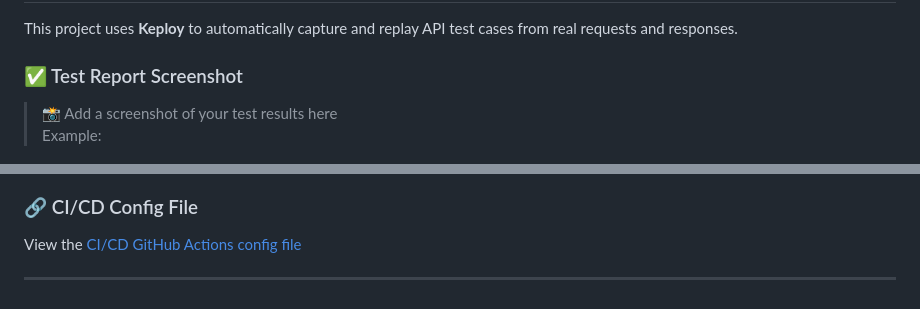
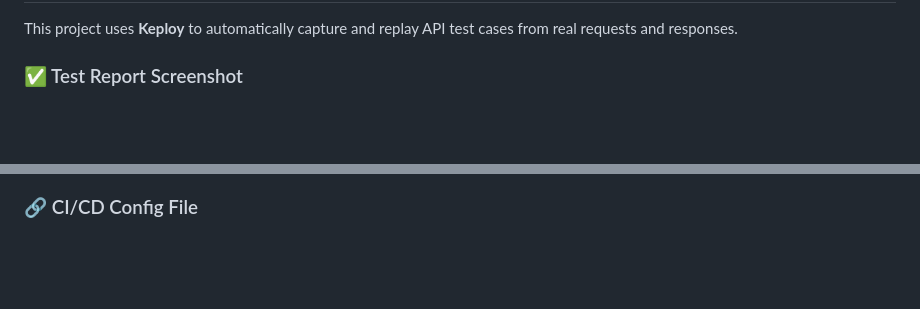
Before and after one commit to Sabith-code/detective-api-project, a Markdown page: README.md, 2 parts joined by grey strips. GitHub-like rendering; blank space fills up the shorter version.

```diff
--- a/README.md
+++ b/README.md
@@ -239,9 +239,6 @@ This project uses **Keploy** to automatically capture and replay API test cases
 
 ### ✅ Test Report Screenshot
 
-> 📸 Add a screenshot of your test results here
-> Example:
-
 ![Keploy Test Report](/docs/Screenshot%202025-06-28%20113242.png)
 
 ---
@@ -257,6 +254,2 @@ This project is tested automatically using **GitHub Actions** on every push or p
 
 ### 🔗 CI/CD Config File
-
-View the [CI/CD GitHub Actions config file](https://github.com/Sabith-code/detective-api-project/blob/main/.github/workflows/ci.yml)
-
----
```
Also changed, not shown: other parts of README.md (+1 -1 lines).
